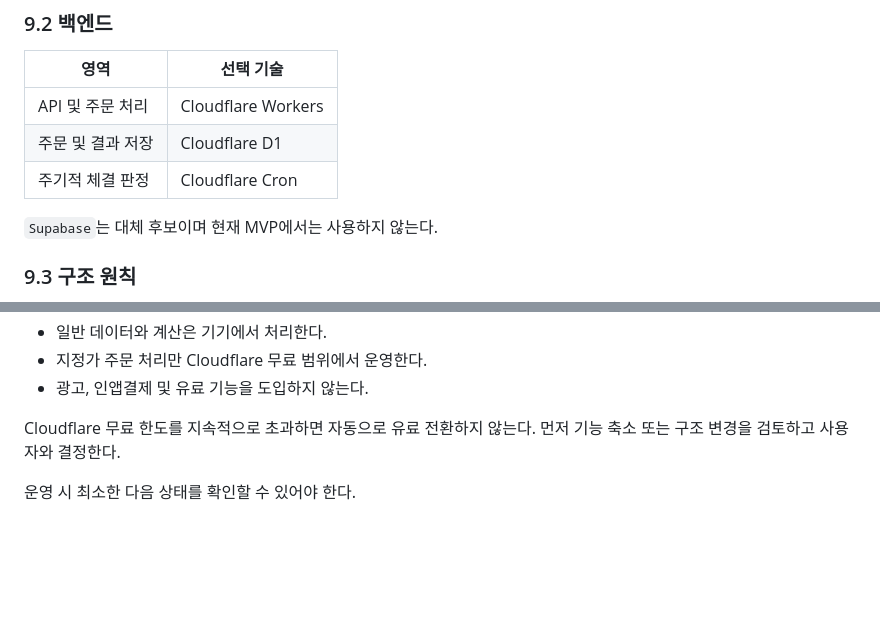
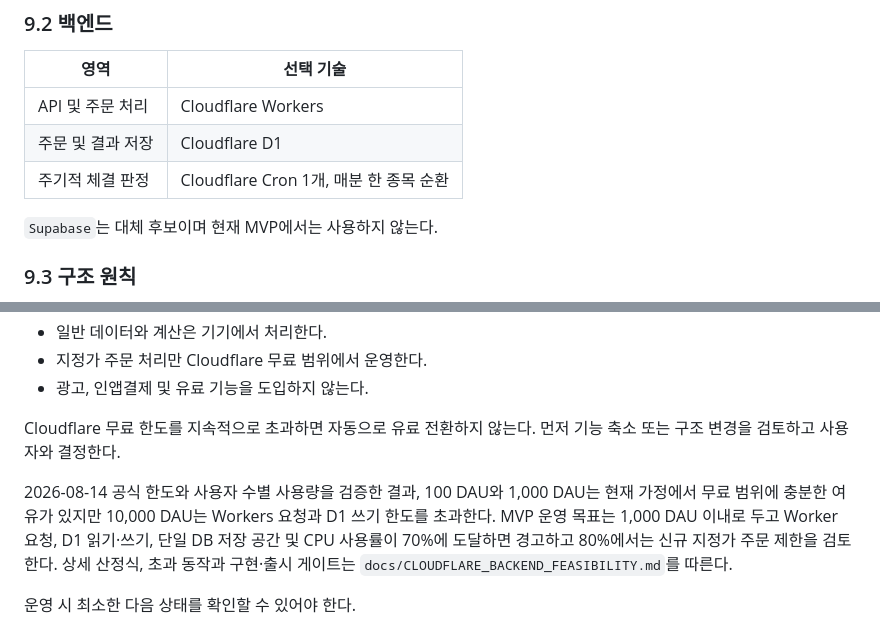
Before and after one commit to znak99/noson, a Markdown page: docs/SYSTEM_DESIGN_V1.md, 2 parts joined by grey strips. Drawn GitHub-style; blank space fills up the shorter version.

```diff
--- a/docs/SYSTEM_DESIGN_V1.md
+++ b/docs/SYSTEM_DESIGN_V1.md
@@ -441,7 +444,7 @@ Flutter 앱은 일반 시장 데이터를 GMO Coin Public API에서 직접 조
 |---|---|
 | API 및 주문 처리 | Cloudflare Workers |
 | 주문 및 결과 저장 | Cloudflare D1 |
-| 주기적 체결 판정 | Cloudflare Cron |
+| 주기적 체결 판정 | Cloudflare Cron 1개, 매분 한 종목 순환 |
 
 `Supabase`는 대체 후보이며 현재 MVP에서는 사용하지 않는다.
 
@@ -468,6 +471,8 @@ Flutter 앱은 일반 시장 데이터를 GMO Coin Public API에서 직접 조
 - 광고, 인앱결제 및 유료 기능을 도입하지 않는다.
 
 Cloudflare 무료 한도를 지속적으로 초과하면 자동으로 유료 전환하지 않는다. 먼저 기능 축소 또는 구조 변경을 검토하고 사용자와 결정한다.
+
+2026-08-14 공식 한도와 사용자 수별 사용량을 검증한 결과, 100 DAU와 1,000 DAU는 현재 가정에서 무료 범위에 충분한 여유가 있지만 10,000 DAU는 Workers 요청과 D1 쓰기 한도를 초과한다. MVP 운영 목표는 1,000 DAU 이내로 두고 Worker 요청, D1 읽기·쓰기, 단일 DB 저장 공간 및 CPU 사용률이 70%에 도달하면 경고하고 80%에서는 신규 지정가 주문 제한을 검토한다. 상세 산정식, 초과 동작과 구현·출시 게이트는 `docs/CLOUDFLARE_BACKEND_FEASIBILITY.md`를 따른다.
 
 운영 시 최소한 다음 상태를 확인할 수 있어야 한다.
 
```
Also changed, not shown: other parts of docs/SYSTEM_DESIGN_V1.md (+6 -3 lines), TODO.md (+12 -9 lines), docs/CLOUDFLARE_BACKEND_FEASIBILITY.md (added, +263 -0 lines).
